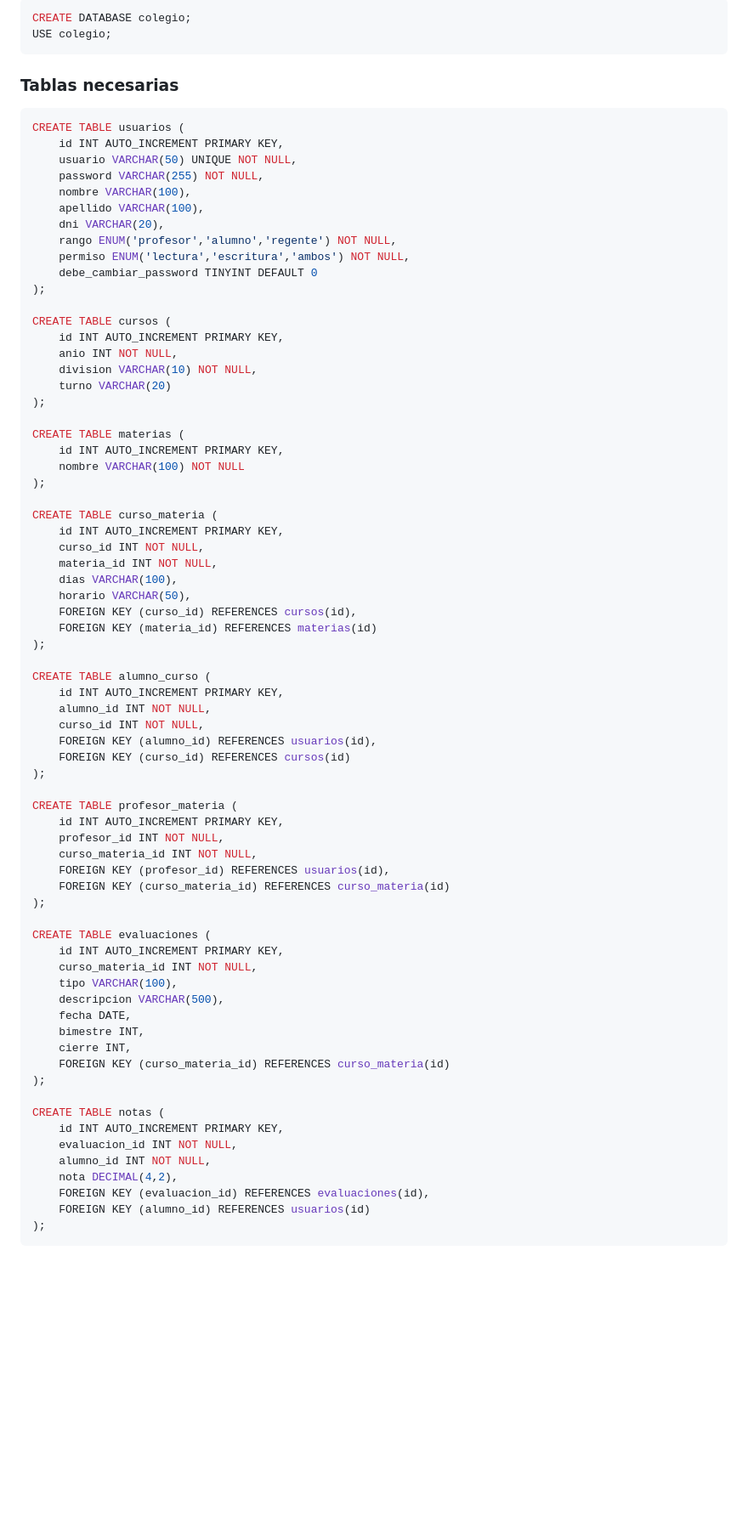
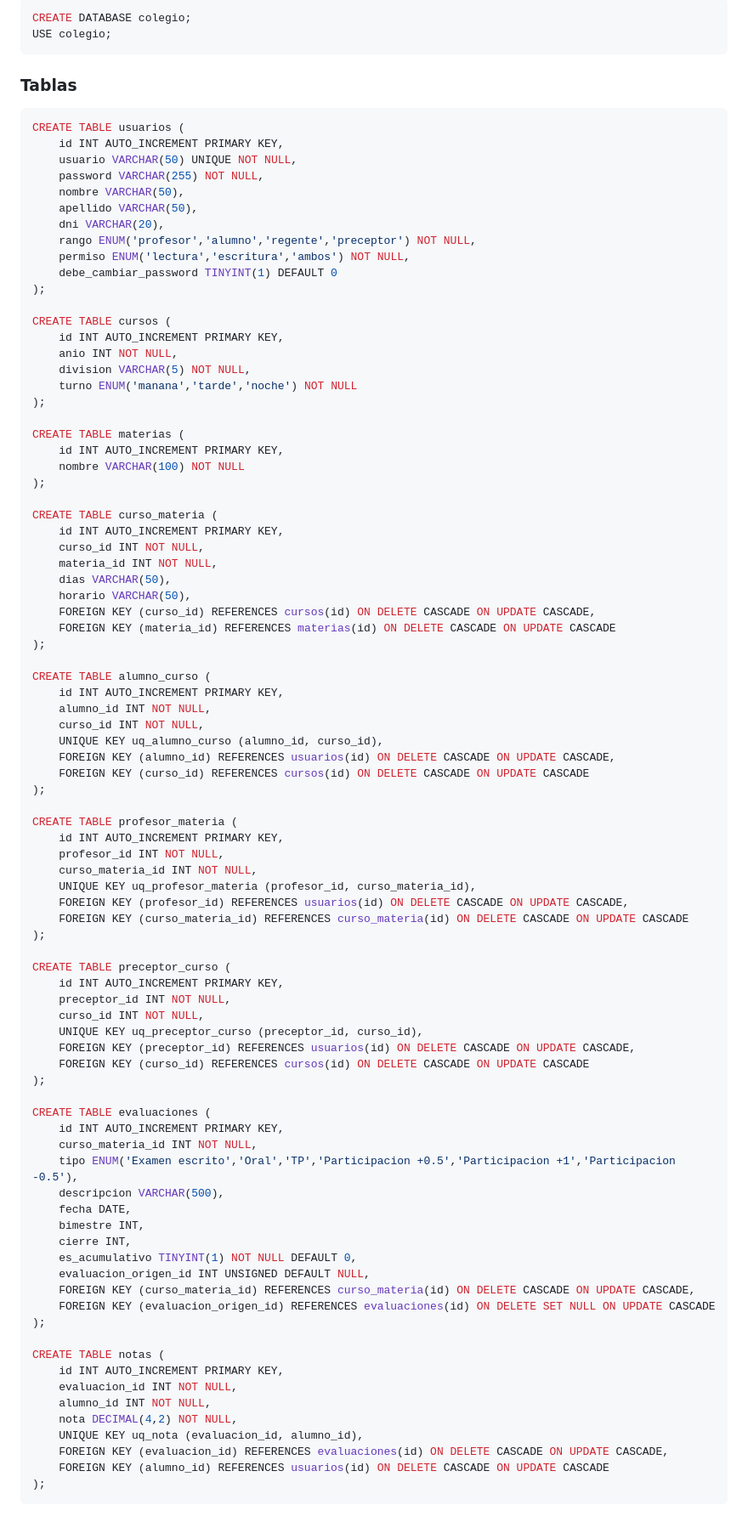
Before and after one commit to nazarenoapicella/Gestion-de-notas, a Markdown page: README.md, the part around one of its changes. Shown at 85% size. GitHub-like rendering; blank space fills up the shorter version.

````diff
--- a/README.md
+++ b/README.md
@@ -130,26 +166,26 @@ CREATE DATABASE colegio;
 USE colegio;
 ```
 
-### Tablas necesarias
+### Tablas
 
 ```sql
 CREATE TABLE usuarios (
     id INT AUTO_INCREMENT PRIMARY KEY,
     usuario VARCHAR(50) UNIQUE NOT NULL,
     password VARCHAR(255) NOT NULL,
-    nombre VARCHAR(100),
-    apellido VARCHAR(100),
+    nombre VARCHAR(50),
+    apellido VARCHAR(50),
     dni VARCHAR(20),
-    rango ENUM('profesor','alumno','regente') NOT NULL,
+    rango ENUM('profesor','alumno','regente','preceptor') NOT NULL,
     permiso ENUM('lectura','escritura','ambos') NOT NULL,
-    debe_cambiar_password TINYINT DEFAULT 0
+    debe_cambiar_password TINYINT(1) DEFAULT 0
 );
 
 CREATE TABLE cursos (
     id INT AUTO_INCREMENT PRIMARY KEY,
     anio INT NOT NULL,
-    division VARCHAR(10) NOT NULL,
-    turno VARCHAR(20)
+    division VARCHAR(5) NOT NULL,
+    turno ENUM('manana','tarde','noche') NOT NULL
 );
 
 CREATE TABLE materias (
@@ -161,44 +197,59 @@ CREATE TABLE curso_materia (
     id INT AUTO_INCREMENT PRIMARY KEY,
     curso_id INT NOT NULL,
     materia_id INT NOT NULL,
-    dias VARCHAR(100),
+    dias VARCHAR(50),
     horario VARCHAR(50),
-    FOREIGN KEY (curso_id) REFERENCES cursos(id),
-    FOREIGN KEY (materia_id) REFERENCES materias(id)
+    FOREIGN KEY (curso_id) REFERENCES cursos(id) ON DELETE CASCADE ON UPDATE CASCADE,
+    FOREIGN KEY (materia_id) REFERENCES materias(id) ON DELETE CASCADE ON UPDATE CASCADE
 );
 
 CREATE TABLE alumno_curso (
     id INT AUTO_INCREMENT PRIMARY KEY,
     alumno_id INT NOT NULL,
     curso_id INT NOT NULL,
-    FOREIGN KEY (alumno_id) REFERENCES usuarios(id),
-    FOREIGN KEY (curso_id) REFERENCES cursos(id)
+    UNIQUE KEY uq_alumno_curso (alumno_id, curso_id),
+    FOREIGN KEY (alumno_id) REFERENCES usuarios(id) ON DELETE CASCADE ON UPDATE CASCADE,
+    FOREIGN KEY (curso_id) REFERENCES cursos(id) ON DELETE CASCADE ON UPDATE CASCADE
 );
 
 CREATE TABLE profesor_materia (
     id INT AUTO_INCREMENT PRIMARY KEY,
     profesor_id INT NOT NULL,
     curso_materia_id INT NOT NULL,
-    FOREIGN KEY (profesor_id) REFERENCES usuarios(id),
-    FOREIGN KEY (curso_materia_id) REFERENCES curso_materia(id)
+    UNIQUE KEY uq_profesor_materia (profesor_id, curso_materia_id),
+    FOREIGN KEY (profesor_id) REFERENCES usuarios(id) ON DELETE CASCADE ON UPDATE CASCADE,
+    FOREIGN KEY (curso_materia_id) REFERENCES curso_materia(id) ON DELETE CASCADE ON UPDATE CASCADE
+);
+
+CREATE TABLE preceptor_curso (
+    id INT AUTO_INCREMENT PRIMARY KEY,
+    preceptor_id INT NOT NULL,
+    curso_id INT NOT NULL,
+    UNIQUE KEY uq_preceptor_curso (preceptor_id, curso_id),
+    FOREIGN KEY (preceptor_id) REFERENCES usuarios(id) ON DELETE CASCADE ON UPDATE CASCADE,
+    FOREIGN KEY (curso_id) REFERENCES cursos(id) ON DELETE CASCADE ON UPDATE CASCADE
 );
 
 CREATE TABLE evaluaciones (
     id INT AUTO_INCREMENT PRIMARY KEY,
     curso_materia_id INT NOT NULL,
-    tipo VARCHAR(100),
+    tipo ENUM('Examen escrito','Oral','TP','Participacion +0.5','Participacion +1','Participacion -0.5'),
     descripcion VARCHAR(500),
     fecha DATE,
     bimestre INT,
     cierre INT,
-    FOREIGN KEY (curso_materia_id) REFERENCES curso_materia(id)
+    es_acumulativo TINYINT(1) NOT NULL DEFAULT 0,
+    evaluacion_origen_id INT UNSIGNED DEFAULT NULL,
+    FOREIGN KEY (curso_materia_id) REFERENCES curso_materia(id) ON DELETE CASCADE ON UPDATE CASCADE,
+    FOREIGN KEY (evaluacion_origen_id) REFERENCES evaluaciones(id) ON DELETE SET NULL ON UPDATE CASCADE
 );
 
 CREATE TABLE notas (
     id INT AUTO_INCREMENT PRIMARY KEY,
     evaluacion_id INT NOT NULL,
     alumno_id INT NOT NULL,
-    nota DECIMAL(4,2),
-    FOREIGN KEY (evaluacion_id) REFERENCES evaluaciones(id),
-    FOREIGN KEY (alumno_id) REFERENCES usuarios(id)
+    nota DECIMAL(4,2) NOT NULL,
+    UNIQUE KEY uq_nota (evaluacion_id, alumno_id),
+    FOREIGN KEY (evaluacion_id) REFERENCES evaluaciones(id) ON DELETE CASCADE ON UPDATE CASCADE,
+    FOREIGN KEY (alumno_id) REFERENCES usuarios(id) ON DELETE CASCADE ON UPDATE CASCADE
 );
````
Also changed, not shown: other parts of README.md (+83 -12 lines).
